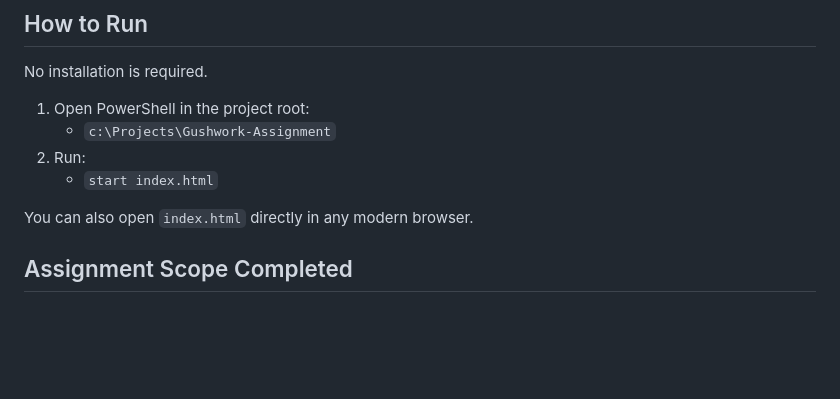
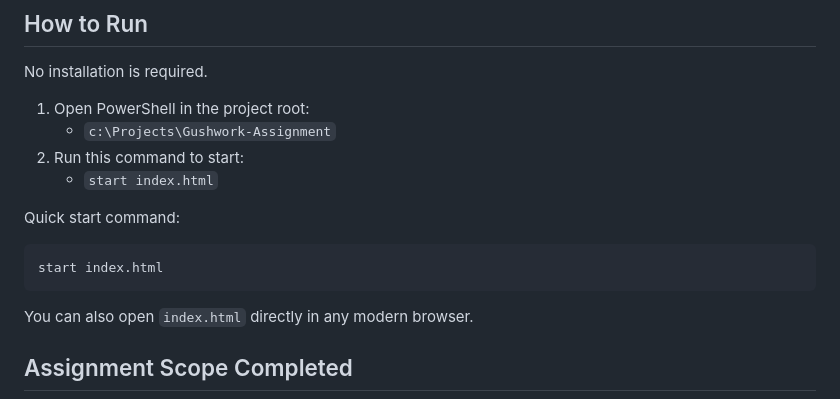
Before and after one commit to nidhibhaskar2206/Gushwork-Assignment, a Markdown page: README.md, the part around the change. GitHub-like rendering; blank space fills up the shorter version.

Commit message:
script to start

````diff
--- a/README.md
+++ b/README.md
@@ -23,8 +23,14 @@ No installation is required.
 
 1. Open PowerShell in the project root:
    - `c:\Projects\Gushwork-Assignment`
-2. Run:
+2. Run this command to start:
    - `start index.html`
+
+Quick start command:
+
+```powershell
+start index.html
+```
 
 You can also open `index.html` directly in any modern browser.
 
````
